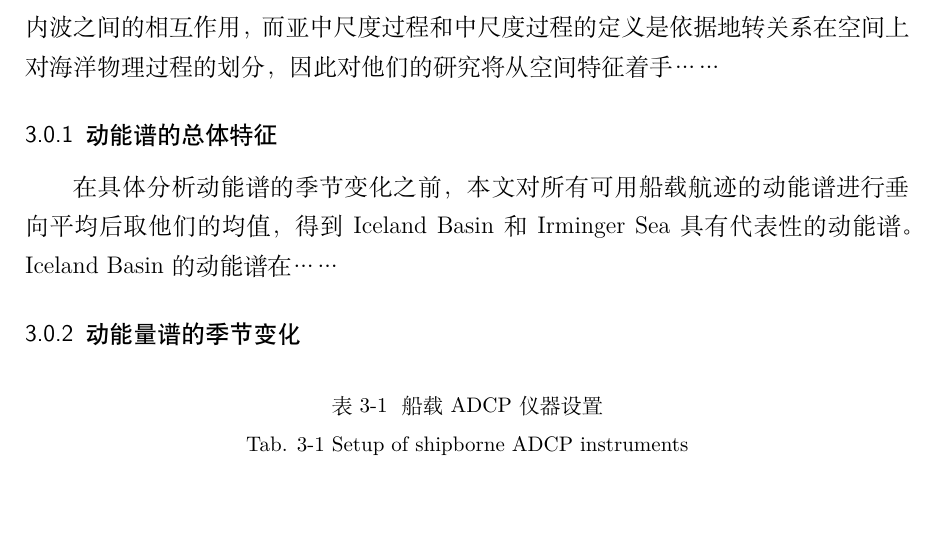
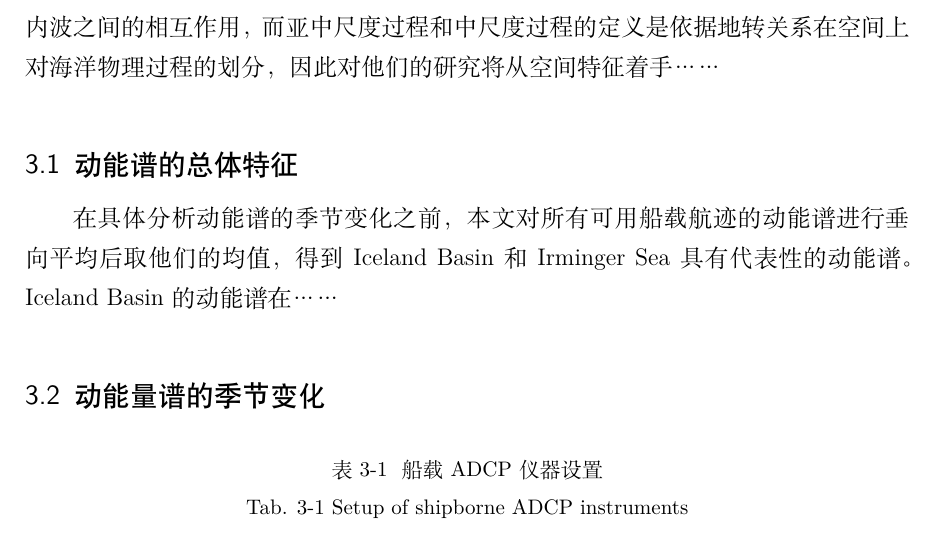
Before and after one commit to fansuregrin/OUC-LaTex-master, a LaTeX thesis (main.tex, which reads contents/section_03.tex): part of page 13 of 18, cut so that both start at the same text, the shorter picture padded with empty space. Compiled offline with XeLaTeX; a LaTeX package or settings file that is missing is left out.

Commit message:
Update section_03.tex

```diff
--- a/contents/section_03.tex
+++ b/contents/section_03.tex
@@ -2,11 +2,11 @@
 
 本文首先使用船载SADCP数据，对Iceland Basin和Irminger Sea两个海盆的动能谱特征进行了分析。论文的主要研究对象是中尺度过程、亚中尺度过程和近惯性内波之间的相互作用，而亚中尺度过程和中尺度过程的定义是依据地转关系在空间上对海洋物理过程的划分，因此对他们的研究将从空间特征着手……
 
-\subsection{动能谱的总体特征}
+\section{动能谱的总体特征}
 
 在具体分析动能谱的季节变化之前，本文对所有可用船载航迹的动能谱进行垂向平均后取他们的均值，得到Iceland Basin和Irminger Sea具有代表性的动能谱。Iceland Basin的动能谱在……
 
-\subsection{动能量谱的季节变化}
+\section{动能量谱的季节变化}
 
 \begin{table}[htb]
   \centering\small
```
